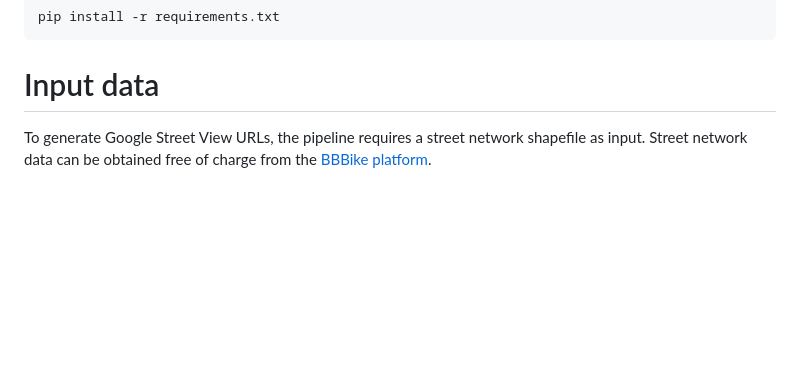
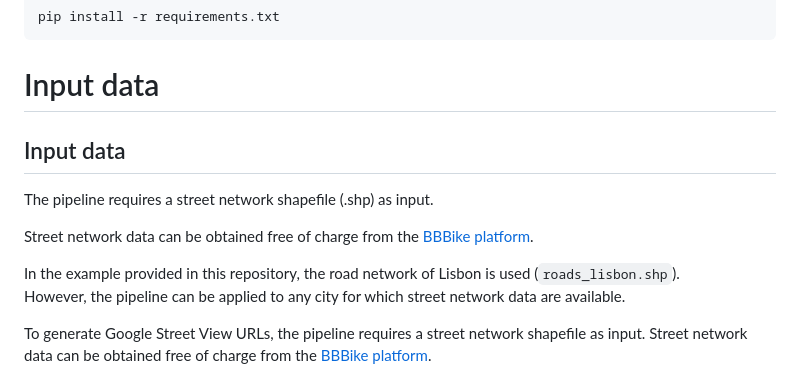
Before and after one commit to iuriabetco/use-svi, a Markdown page: README.md, the part around the change. Rendered like a GitHub page; blank space fills up the shorter version.

````diff
--- a/README.md
+++ b/README.md
@@ -29,6 +29,15 @@ pip install -r requirements.txt
 ```
 
 # Input data
+
+## Input data
+
+The pipeline requires a street network shapefile (.shp) as input.
+
+Street network data can be obtained free of charge from the [BBBike platform](https://extract.bbbike.org/).
+
+In the example provided in this repository, the road network of Lisbon is used (`roads_lisbon.shp`).
+However, the pipeline can be applied to any city for which street network data are available.
 
 To generate Google Street View URLs, the pipeline requires a street network shapefile as input. Street network data can be obtained free of charge from the  [BBBike platform](https://extract.bbbike.org/).
 
````
